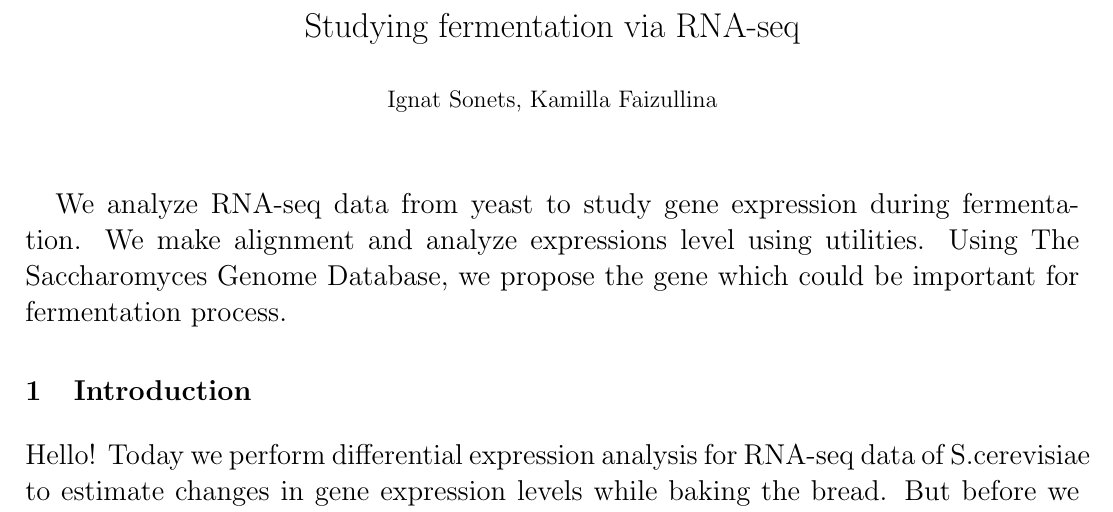
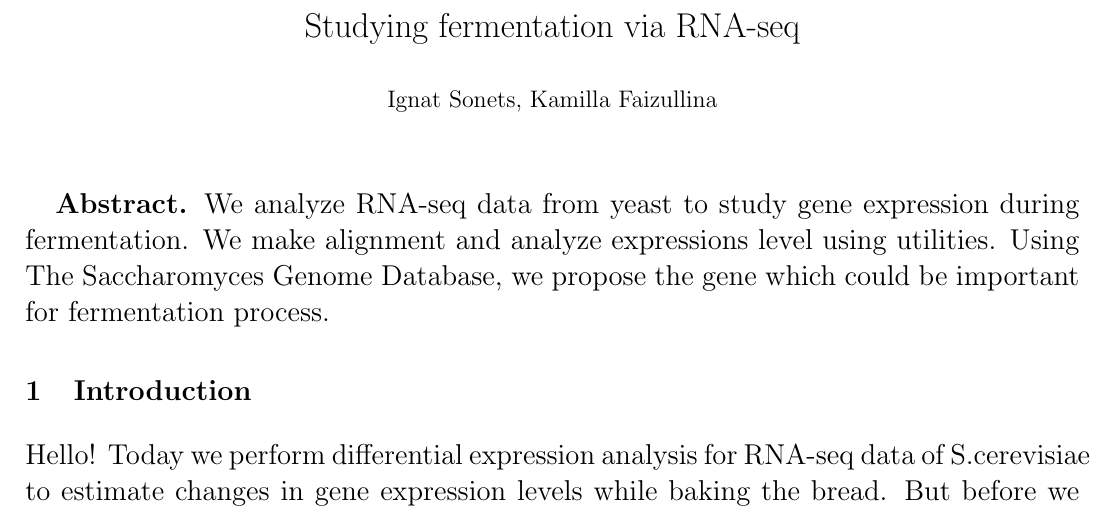
Before and after one commit to ISonets/BI_Practice, a LaTeX document (project_6/report/Practicum_6.tex): part of page 1 of 9, cut so that both start at the same text. Compiled offline with pdfLaTeX.

Commit message:
start report

```diff
--- a/project_6/report/Practicum_6.tex
+++ b/project_6/report/Practicum_6.tex
@@ -25,7 +25,8 @@
 	\catcode`\^=\active
 
 \maketitle
- We analyze RNA-seq data from yeast  to study gene expression   during fermentation. We make alignment and analyze expressions level using utilities. Using The Saccharomyces Genome Database, we propose the gene which could be important for fermentation process.
+
+\textbf{Abstract.}  We analyze RNA-seq data from yeast  to study gene expression   during fermentation. We make alignment and analyze expressions level using utilities. Using The Saccharomyces Genome Database, we propose the gene which could be important for fermentation process.
 
 \section{Introduction}
 
```
Also changed, not shown: project_6/report/Practicum_6.pdf.
